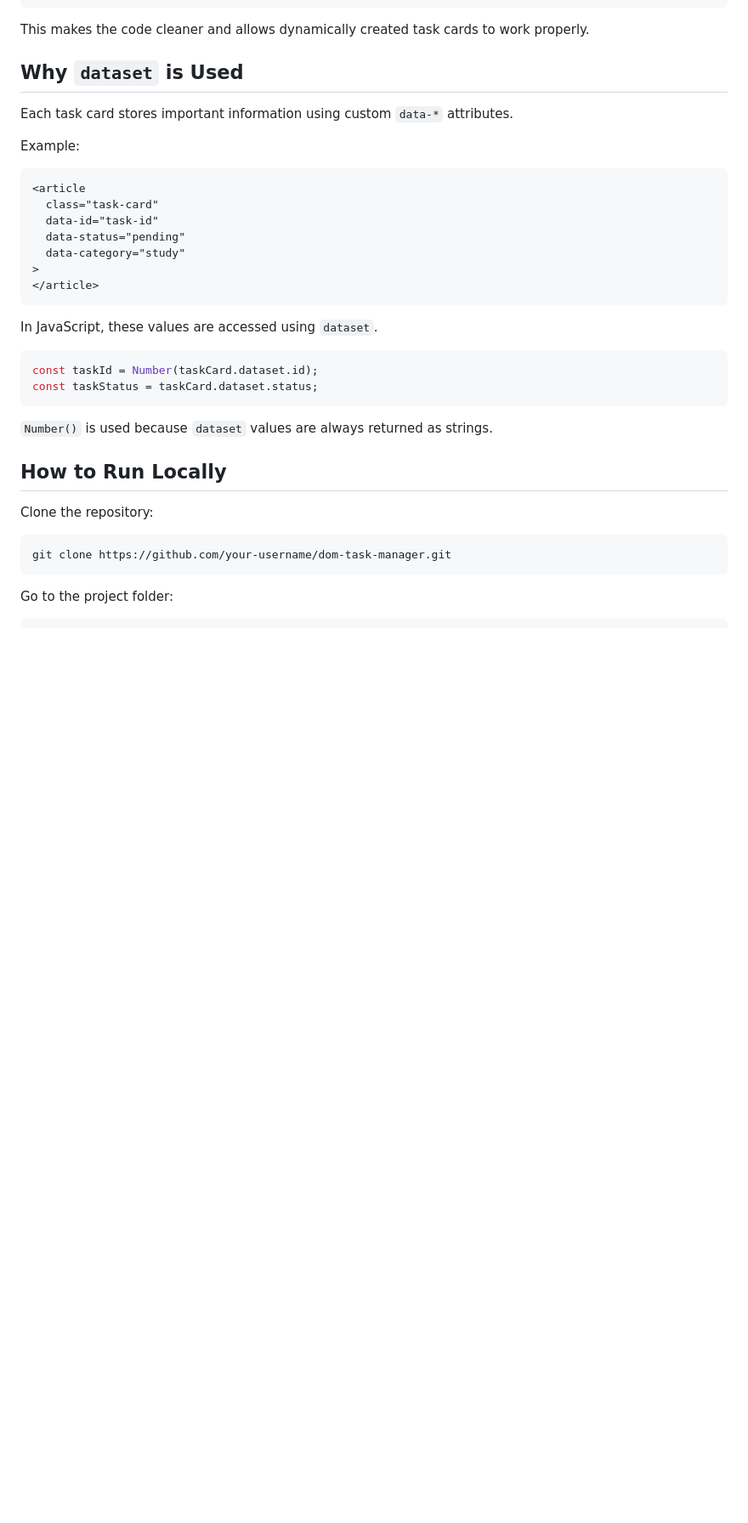
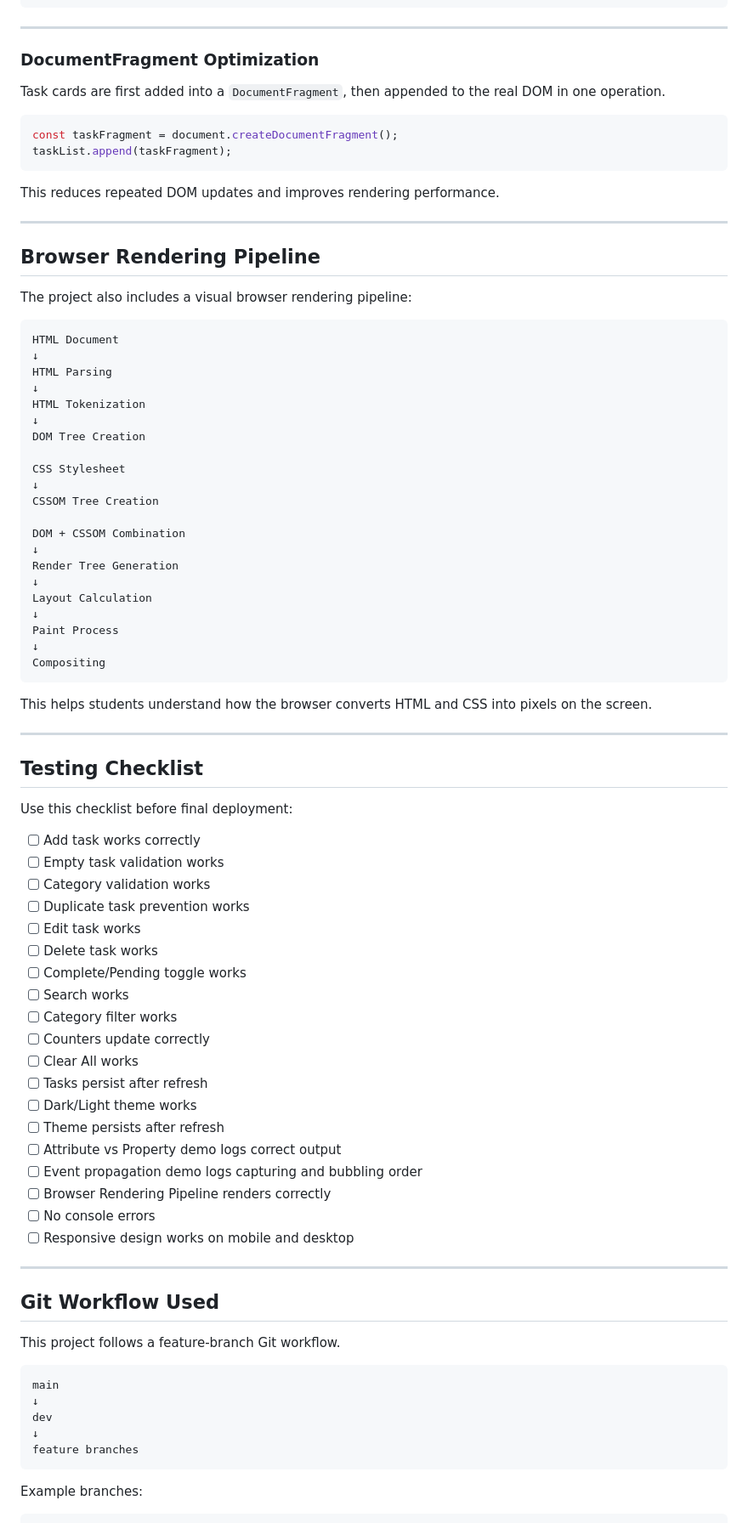
Before and after one commit to Harsh-maisuriya-1910/Dom-Task-Manager, a Markdown page: README.md, the part around one of its changes. Shown at 85% size. Drawn GitHub-style; blank space fills up the shorter version.

Commit message:
docs: update project readme

````diff
--- a/README.md
+++ b/README.md
@@ -159,40 +214,90 @@ Each action button has a `data-action` attribute:
 <button data-action="delete">Delete</button>
 ```
 
-This makes the code cleaner and allows dynamically created task cards to work properly.
+---
 
-## Why `dataset` is Used
+### DocumentFragment Optimization
 
-Each task card stores important information using custom `data-*` attributes.
+Task cards are first added into a `DocumentFragment`, then appended to the real DOM in one operation.
 
-Example:
-
-```html
-<article
-  class="task-card"
-  data-id="task-id"
-  data-status="pending"
-  data-category="study"
->
-</article>
+```js
+const taskFragment = document.createDocumentFragment();
+taskList.append(taskFragment);
 ```
 
-In JavaScript, these values are accessed using `dataset`.
+This reduces repeated DOM updates and improves rendering performance.
 
-```js
-const taskId = Number(taskCard.dataset.id);
-const taskStatus = taskCard.dataset.status;
+---
+
+## Browser Rendering Pipeline
+
+The project also includes a visual browser rendering pipeline:
+
+```txt
+HTML Document
+↓
+HTML Parsing
+↓
+HTML Tokenization
+↓
+DOM Tree Creation
+
+CSS Stylesheet
+↓
+CSSOM Tree Creation
+
+DOM + CSSOM Combination
+↓
+Render Tree Generation
+↓
+Layout Calculation
+↓
+Paint Process
+↓
+Compositing
 ```
 
-`Number()` is used because `dataset` values are always returned as strings.
+This helps students understand how the browser converts HTML and CSS into pixels on the screen.
 
-## How to Run Locally
+---
 
-Clone the repository:
+## Testing Checklist
 
-```bash
-git clone https://github.com/your-username/dom-task-manager.git
+Use this checklist before final deployment:
+
+* [ ] Add task works correctly
+* [ ] Empty task validation works
+* [ ] Category validation works
+* [ ] Duplicate task prevention works
+* [ ] Edit task works
+* [ ] Delete task works
+* [ ] Complete/Pending toggle works
+* [ ] Search works
+* [ ] Category filter works
+* [ ] Counters update correctly
+* [ ] Clear All works
+* [ ] Tasks persist after refresh
+* [ ] Dark/Light theme works
+* [ ] Theme persists after refresh
+* [ ] Attribute vs Property demo logs correct output
+* [ ] Event propagation demo logs capturing and bubbling order
+* [ ] Browser Rendering Pipeline renders correctly
+* [ ] No console errors
+* [ ] Responsive design works on mobile and desktop
+
+---
+
+## Git Workflow Used
+
+This project follows a feature-branch Git workflow.
+
+```txt
+main
+↓
+dev
+↓
+feature branches
 ```
 
-Go to the project folder:
+Example branches:
 
````
Also changed, not shown: other parts of README.md (+193 -130 lines).
